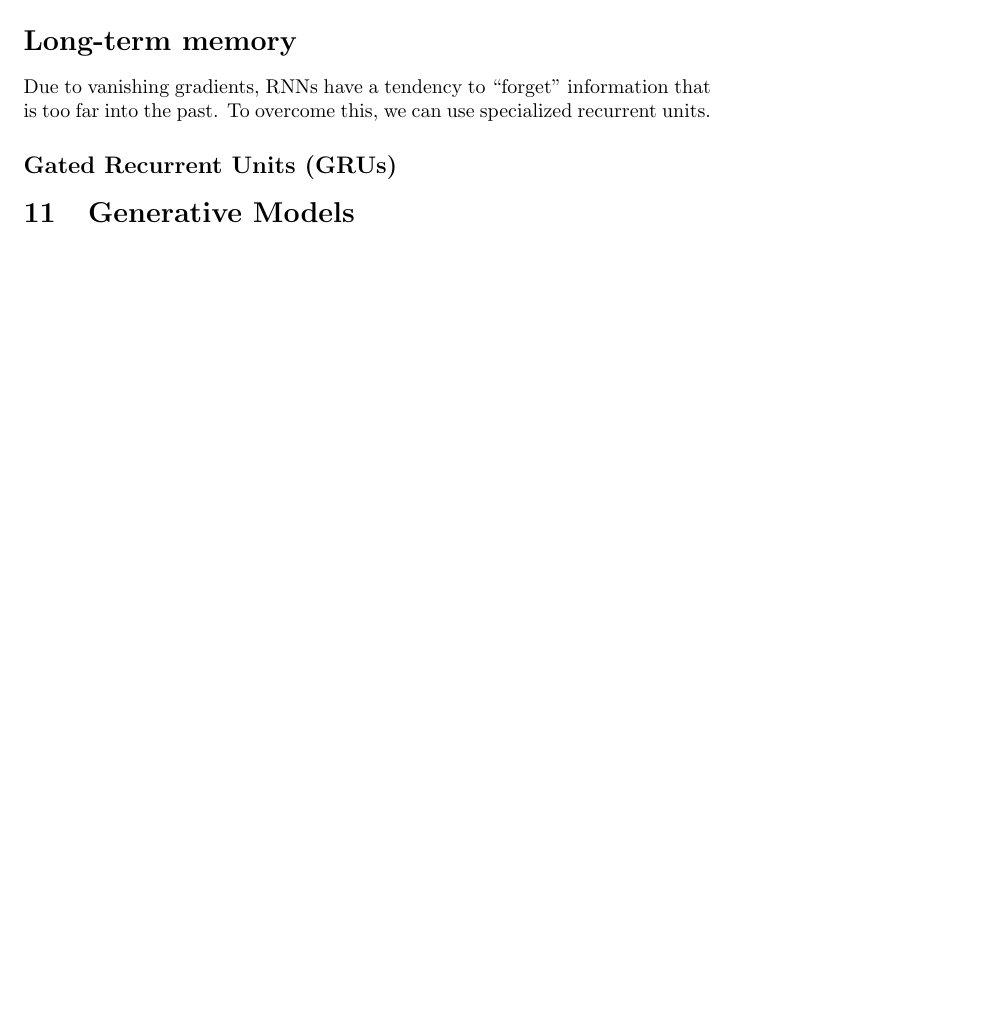
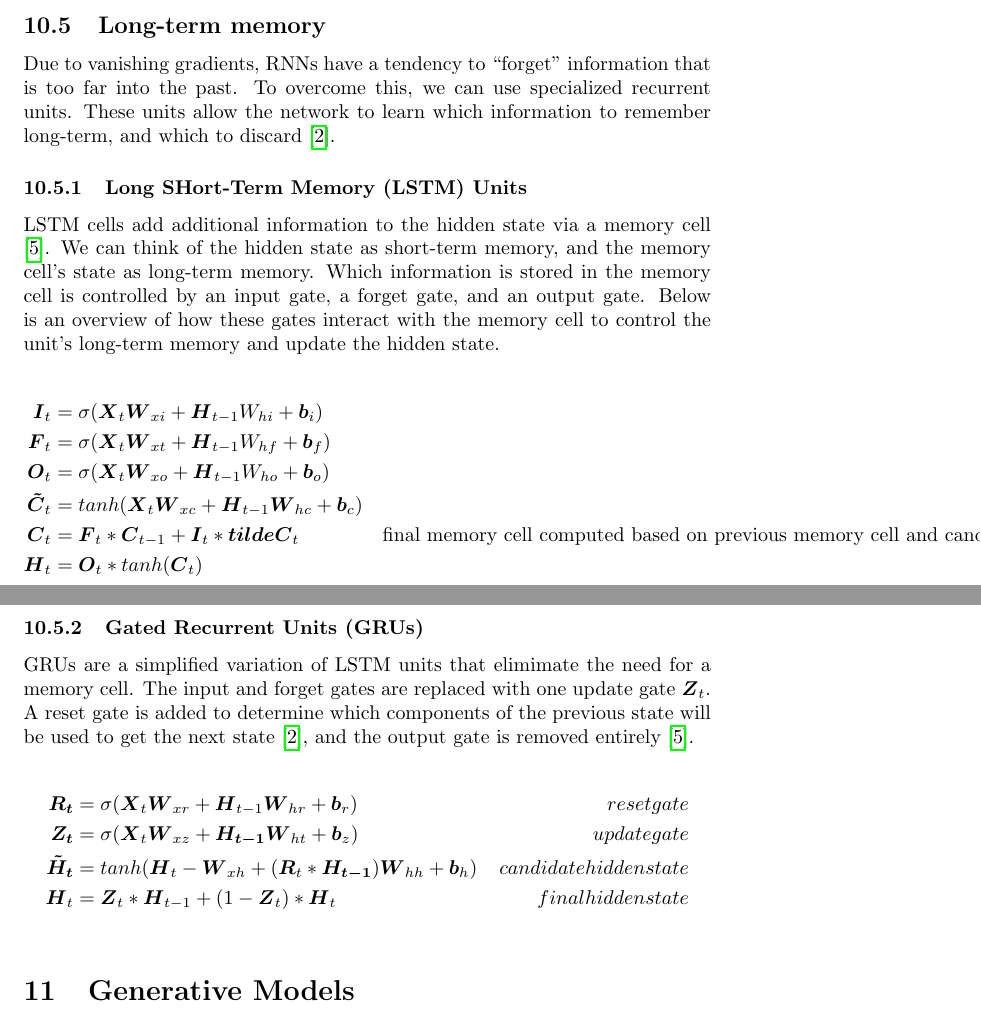
Before and after one commit to mairihallman/DUDADS-Chapters, a LaTeX document (dl/deep-learning.tex): part of page 21 of 22 before the commit and two parts of pages 21 and 22 of 23 after it, the two joined at a grey line, cut so that both start at the same text, the shorter picture padded with empty space. Compiled offline with pdfLaTeX.

Commit message:
rnn more

```diff
--- a/dl/deep-learning.tex
+++ b/dl/deep-learning.tex
@@ -655,11 +655,33 @@ The inital hidden state is \(h_1 = f(h_0, x_1) = f_0(x_1)\) \cite{pml1book}.
 
 What if we want a sequence-to-sequence model where the output and input sequences aren't necessarily the same size? In this case, we use an encoder-decoder network. Here, the encoder is a sequence-to-vector RNN, and the decoder is a vector-to-sequence RNN. The decoder takes the encoder's output as its input to generate a sequence.
 
-\section*{Long-term memory}
+\subsection{Long-term memory}
 
-Due to vanishing gradients, RNNs have a tendency to ``forget'' information that is too far into the past. To overcome this, we can use specialized recurrent units.
+Due to vanishing gradients, RNNs have a tendency to ``forget'' information that is too far into the past. To overcome this, we can use specialized recurrent units. These units allow the network to learn which information to remember long-term, and which to discard \cite{hands-on-ml}.
 
-\subsection*{Gated Recurrent Units (GRUs)}
+\subsubsection{Long SHort-Term Memory (LSTM) Units}
+
+LSTM cells add additional information to the hidden state via a memory cell \cite{pml1book}. We can think of the hidden state as short-term memory, and the memory cell's state as long-term memory. Which information is stored in the memory cell is controlled by an input gate, a forget gate, and an output gate. Below is an overview of how these gates interact with the memory cell to control the unit's long-term memory and update the hidden state.
+
+\begin{align*}
+    \vb*{I}_t &= \sigma(\vb*{X}_t\vb*{W}_{xi} + \vb*{H}_{t-1}W_{hi} + \vb*{b}_i) & \text{input gate} \\
+    \vb*{F}_t &= \sigma(\vb*{X}_t\vb*{W}_{xt} + \vb*{H}_{t-1}W_{hf} + \vb*{b}_f) & \text{forget gate} \\
+    \vb*{O}_t &= \sigma(\vb*{X}_t\vb*{W}_{xo} + \vb*{H}_{t-1}W_{ho} + \vb*{b}_o) & \text{output gate} \\
+    \vb*{\tilde{C}}_t &= tanh(\vb*{X}_t\vb*{W}_{xc} + \vb*{H}_{t-1}\vb*{W}_{hc} +\vb*{b}_c) & \text{candidate memory cell} \\
+    \vb*{C}_t &= \vb*{F}_t * \vb*{C}_{t-1} + \vb*{I}_t * \vb*{tilde{C}}_t & \text{final memory cell computed based on previous memory cell and candidate memory cell, weighted by input and forget values} \\
+    \vb*{H}_t &= \vb*{O}_t * tanh(\vb*{C}_t) &= final hidden state
+\end{align*}
+
+\subsubsection{Gated Recurrent Units (GRUs)}
+
+GRUs are a simplified variation of LSTM units that elimimate the need for a memory cell. The input and forget gates are replaced with one update gate \(\vb*{Z}_t\). A reset gate is added to determine which components of the previous state will be used to get the next state \cite{hands-on-ml}, and the output gate is removed entirely \cite{pml1book}.
+
+\begin{align*}
+    \vb*{R_t} &= \sigma(\vb*{X}_t\vb*{W}_{xr} + \vb*{H}_{t-1}\vb*{W}_{hr} + \vb*{b}_r) & reset gate \\
+    \vb*{Z_t} &= \sigma(\vb*{X}_t\vb*{W}_{xz} + \vb*{H_{t-1}}\vb*{W}_{ht} + \vb*{b}_z) & update gate \\
+    \vb*{\tilde{H}_t} &= tanh(\vb*{H}_t - \vb*{W}_{xh} + (\vb*{R}_t * \vb*{H_{t-1}})\vb*{W}_{hh} + \vb*{b}_h) & candidate hidden state \\
+    \vb*{H}_t &= \vb*{Z}_t * \vb*{H}_{t-1} + (1 - \vb*{Z}_t)*\vb*{H}_t & final hidden state \\
+\end{align*}
 
 \section{Generative Models}
 
```
Also changed, not shown: dl/deep-learning.pdf, dl/deep-learning.tex (8 more changed lines).
